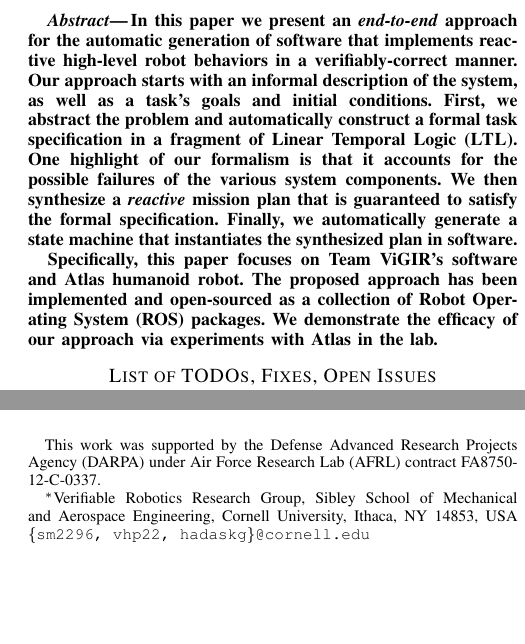
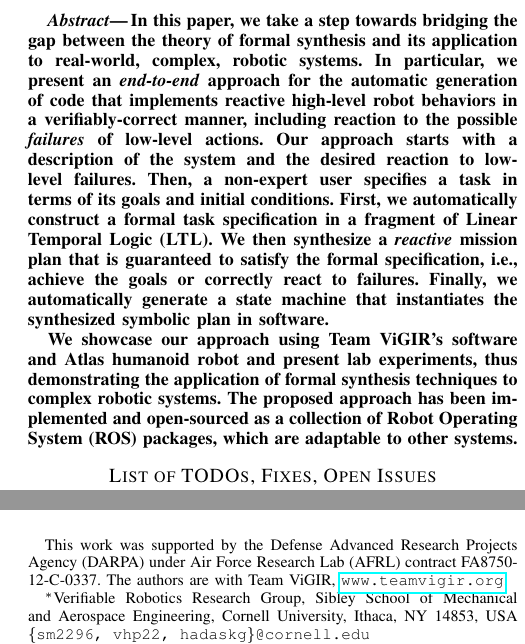
Before and after one commit to spmaniato/Behavior-Synthesis-ICRA-2016, a LaTeX thesis (main.tex): two parts of the columns of page 1 of 10, joined at a grey line, cut at the place of the change, the shorter picture padded with empty space. Compiled offline with pdfLaTeX.

Commit message:
[main] Revise abstract based on feedback

```diff
--- a/main.tex
+++ b/main.tex
@@ -81,7 +81,7 @@
 }
 \author{Spyros Maniatopoulos$^{*}$, Philipp Schillinger$^{\dagger}$, Vitchyr H. Pong$^{*}$, David C. Conner$^{\ddagger}$, and Hadas Kress-Gazit$^{*}$% 	<-this % stops a space
 %\thanks{...}% <-this % stops a space
-\thanks{This work was supported by the Defense Advanced Research Projects Agency (DARPA) under Air Force Research Lab (AFRL) contract FA8750-12-C-0337.}
+\thanks{This work was supported by the Defense Advanced Research Projects Agency (DARPA) under Air Force Research Lab (AFRL) contract FA8750-12-C-0337. The authors are with Team ViGIR, \url{www.teamvigir.org}.}
 \thanks{$^{*}$Verifiable Robotics Research Group, Sibley School of Mechanical and Aerospace Engineering, Cornell University, Ithaca, NY 14853, USA {\tt \{sm2296, vhp22, hadaskg\}\nolinkurl{@cornell.edu}}}
 \thanks{$^{\dagger}$Robert Bosch GmbH, Corporate Research, Department for Cognitive Systems, 70442 Stuttgart, Germany {\tt philipp.schillinger\nolinkurl{@de.bosch.com}}}
 \thanks{$^{\ddagger}$Capable Humanitarian Robotics \& Intelligent Systems Lab, Department of Physics, Computer Science and Engineering, Christopher Newport University, Newport News, VA 23606, USA {\tt david.conner\nolinkurl{@cnu.edu}}}
@@ -96,17 +96,29 @@
 \pagestyle{empty}
 %
 \begin{abstract}
-In this paper we present an \emph{end-to-end} approach for the automatic generation of software %HKG had a comment about this
- that implements reactive high-level robot behaviors in a verifiably-correct manner.
-Our approach starts with an informal description of the system, as well as a task's goals and initial conditions.
-First, we abstract the problem and automatically construct a formal task specification in a fragment of Linear Temporal Logic (\textsc{LTL}).
-One highlight of our formalism is that it accounts for the possible failures of the various system components.
-We then synthesize a \emph{reactive} mission plan that is guaranteed to satisfy the formal specification.
-Finally, we automatically generate a state machine that instantiates the synthesized plan in software.
 
-Specifically, this paper focuses on Team ViGIR's software and Atlas humanoid robot.
-The proposed approach has been implemented and open-sourced as a collection of Robot Operating System (ROS) packages.
-We demonstrate the efficacy of our approach via experiments with Atlas in the lab.
+In this paper, we take a step towards bridging the gap between the theory of formal synthesis and its application to real-world, complex, robotic systems.
+In particular, we present an \emph{end-to-end} approach for the automatic generation of code that implements reactive high-level robot behaviors in a verifiably-correct manner, including reaction to the possible \emph{failures} of low-level actions.
+Our approach starts with a description of the system and the desired reaction to low-level failures.
+Then, a non-expert user specifies a task in terms of its goals and initial conditions.
+First, we automatically construct a formal task specification in a fragment of Linear Temporal Logic (\textsc{LTL}).
+We then synthesize a \emph{reactive} mission plan that is guaranteed to satisfy the formal specification, i.e., achieve the goals or correctly react to failures.
+Finally, we automatically generate a state machine that instantiates the synthesized symbolic plan in software.
+
+We showcase our approach using Team ViGIR's software and Atlas humanoid robot and present lab experiments, thus demonstrating the application of formal synthesis techniques to complex robotic systems.
+The proposed approach has been implemented and open-sourced as a collection of Robot Operating System (ROS) packages, which are adaptable to other systems. % ~1350/1500 characters
+
+%In this paper we present an \emph{end-to-end} approach for the automatic generation of software
+% that implements reactive high-level robot behaviors in a verifiably-correct manner.
+%Our approach starts with an informal description of the system, as well as a task's goals and initial conditions.
+%First, we abstract the problem and automatically construct a formal task specification in a fragment of Linear Temporal Logic (\textsc{LTL}).
+%One highlight of our formalism is that it accounts for the possible failures of the various system components.
+%We then synthesize a \emph{reactive} mission plan that is guaranteed to satisfy the formal specification.
+%Finally, we automatically generate a state machine that instantiates the synthesized plan in software.
+%
+%Specifically, this paper focuses on Team ViGIR's software and Atlas humanoid robot.
+%The proposed approach has been implemented and open-sourced as a collection of Robot Operating System (ROS) packages.
+%We demonstrate the efficacy of our approach via experiments with Atlas in the lab.
 \end{abstract}
 %
 %%%%%%%%%%%%%%%%%%%%%%%%%%%%%%%%%%%%%%%%%%%%%%%%%%%%%
```
